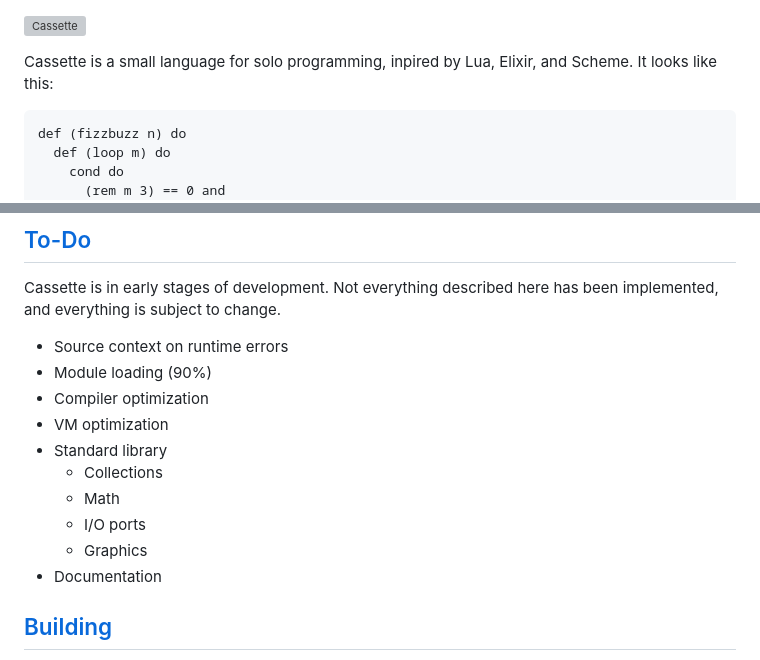
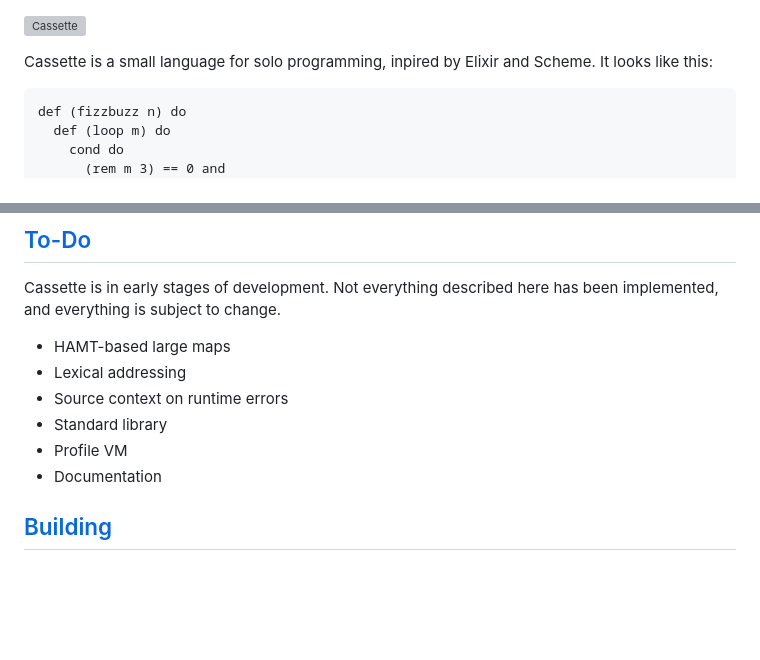
Before and after one commit to protestContest/Cassette, a Markdown page: README.md, 2 parts joined by grey strips. Drawn GitHub-style; blank space fills up the shorter version; grey boxes are pictures that could not be loaded.

````diff
--- a/README.md
+++ b/README.md
@@ -1,6 +1,6 @@
 ![Cassette](https://cassette-lang.com/banner.svg)
 
-Cassette is a small language for solo programming, inpired by Lua, Elixir, and Scheme. It looks like this:
+Cassette is a small language for solo programming, inpired by Elixir and Scheme. It looks like this:
 
 ```
 def (fizzbuzz n) do
@@ -32,15 +32,11 @@ Feedback is welcome — if anything is unclear or you spot any mistakes, please
 
 Cassette is in early stages of development. Not everything described here has been implemented, and everything is subject to change.
 
+- HAMT-based large maps
+- Lexical addressing
 - Source context on runtime errors
-- Module loading (90%)
-- Compiler optimization
-- VM optimization
 - Standard library
-  - Collections
-  - Math
-  - I/O ports
-  - Graphics
+- Profile VM
 - Documentation
 
 ## [Building](#building)
````
